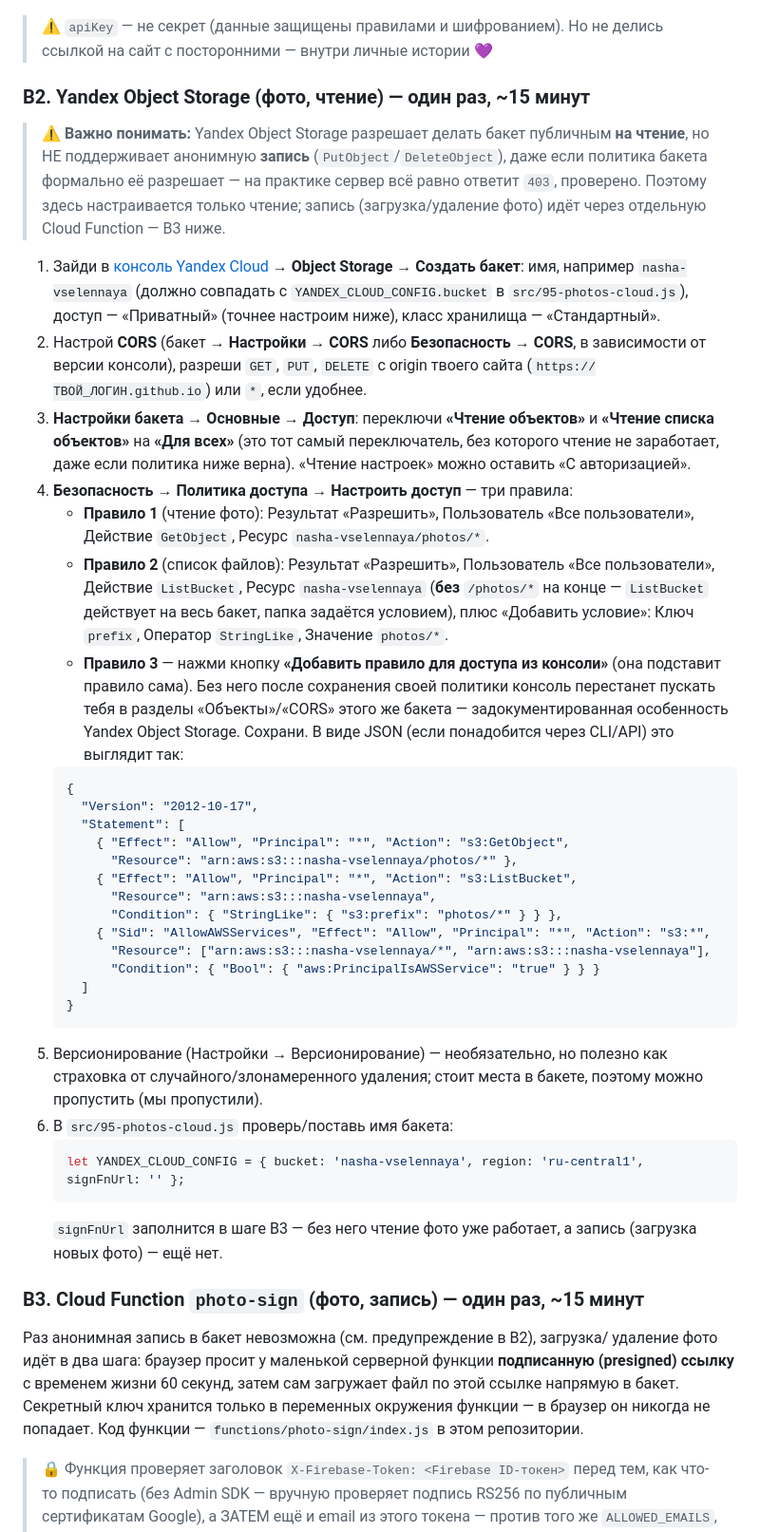
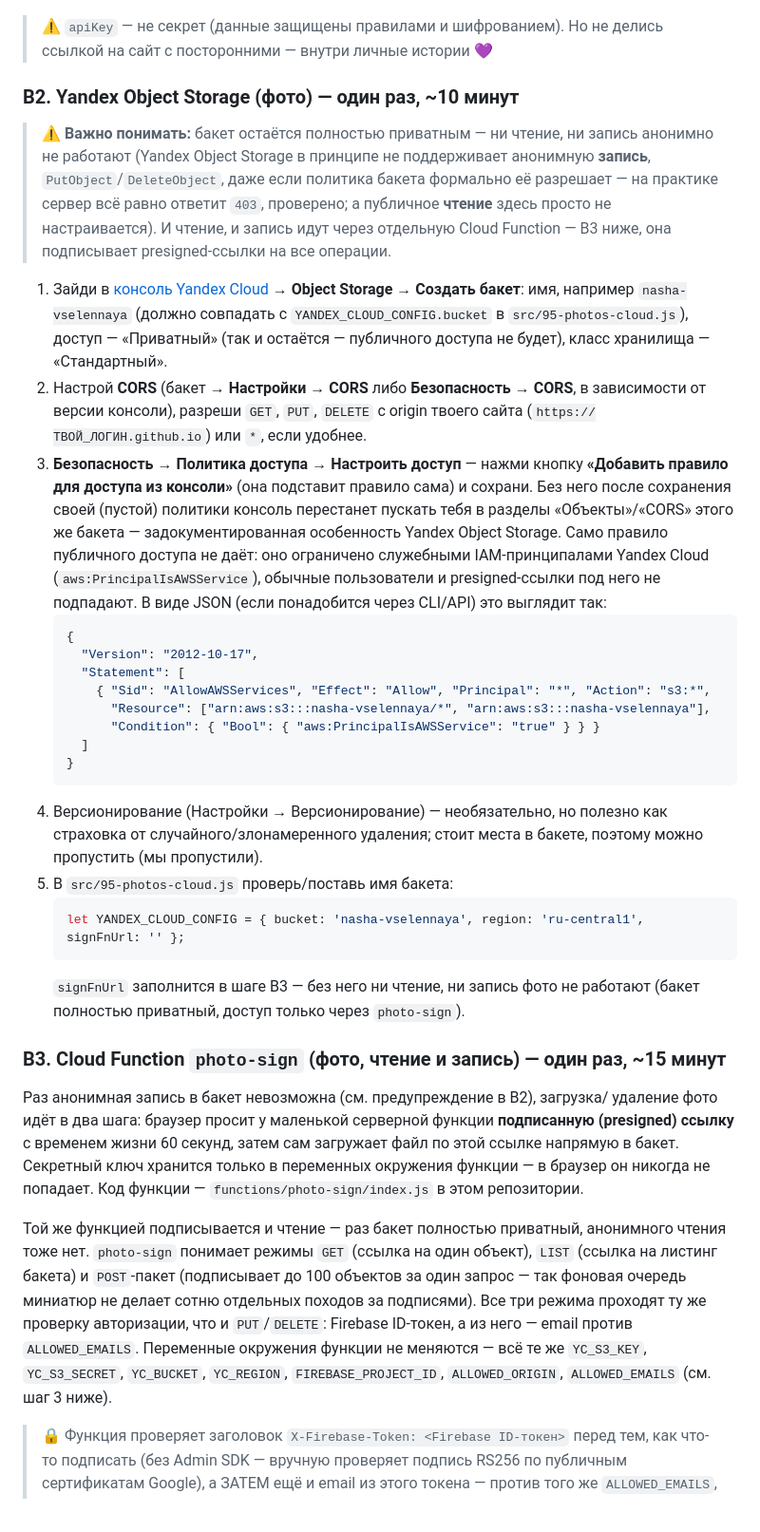
Before and after one commit to LeDoksi/nasha-vselennaya, a Markdown page: README.md, the part around the change. Shown at 95% size. Rendered like a GitHub page.

Commit message:
Docs: README отражает закрытый бакет и расширенный контракт photo-sign (NV-7)
Co-Authored-By: Claude Sonnet 5 <noreply@anthropic.com>

````diff
--- a/README.md
+++ b/README.md
@@ -173,64 +173,53 @@ Firestore (B1) и обе Cloud Function (B3, B4) проверяют email из
 > ⚠️ `apiKey` — не секрет (данные защищены правилами и шифрованием). Но не делись
 > ссылкой на сайт с посторонними — внутри личные истории 💜
 
-### B2. Yandex Object Storage (фото, чтение) — один раз, ~15 минут
+### B2. Yandex Object Storage (фото) — один раз, ~10 минут
 
-> ⚠️ **Важно понимать:** Yandex Object Storage разрешает делать бакет публичным
-> **на чтение**, но НЕ поддерживает анонимную **запись** (`PutObject`/`DeleteObject`),
-> даже если политика бакета формально её разрешает — на практике сервер всё
-> равно ответит `403`, проверено. Поэтому здесь настраивается только чтение;
-> запись (загрузка/удаление фото) идёт через отдельную Cloud Function — B3 ниже.
+> ⚠️ **Важно понимать:** бакет остаётся полностью приватным — ни чтение, ни
+> запись анонимно не работают (Yandex Object Storage в принципе не
+> поддерживает анонимную **запись**, `PutObject`/`DeleteObject`, даже если
+> политика бакета формально её разрешает — на практике сервер всё равно
+> ответит `403`, проверено; а публичное **чтение** здесь просто не
+> настраивается). И чтение, и запись идут через отдельную Cloud Function —
+> B3 ниже, она подписывает presigned-ссылки на все операции.
 
 1. Зайди в [консоль Yandex Cloud](https://console.yandex.cloud) → **Object Storage**
    → **Создать бакет**: имя, например `nasha-vselennaya` (должно совпадать с
    `YANDEX_CLOUD_CONFIG.bucket` в `src/95-photos-cloud.js`), доступ — «Приватный»
-   (точнее настроим ниже), класс хранилища — «Стандартный».
+   (так и остаётся — публичного доступа не будет), класс хранилища — «Стандартный».
 2. Настрой **CORS** (бакет → **Настройки → CORS** либо **Безопасность → CORS**,
    в зависимости от версии консоли), разреши `GET`, `PUT`, `DELETE` с origin
    твоего сайта (`https://ТВОЙ_ЛОГИН.github.io`) или `*`, если удобнее.
-3. **Настройки бакета → Основные → Доступ**: переключи **«Чтение объектов»**
-   и **«Чтение списка объектов»** на **«Для всех»** (это тот самый переключатель,
-   без которого чтение не заработает, даже если политика ниже верна). «Чтение
-   настроек» можно оставить «С авторизацией».
-4. **Безопасность → Политика доступа → Настроить доступ** — три правила:
-   - **Правило 1** (чтение фото): Результат «Разрешить», Пользователь «Все
-     пользователи», Действие `GetObject`, Ресурс `nasha-vselennaya/photos/*`.
-   - **Правило 2** (список файлов): Результат «Разрешить», Пользователь «Все
-     пользователи», Действие `ListBucket`, Ресурс `nasha-vselennaya` (**без**
-     `/photos/*` на конце — `ListBucket` действует на весь бакет, папка
-     задаётся условием), плюс «Добавить условие»: Ключ `prefix`, Оператор
-     `StringLike`, Значение `photos/*`.
-   - **Правило 3** — нажми кнопку **«Добавить правило для доступа из консоли»**
-     (она подставит правило сама). Без него после сохранения своей политики
-     консоль перестанет пускать тебя в разделы «Объекты»/«CORS» этого же
-     бакета — задокументированная особенность Yandex Object Storage.
-   Сохрани. В виде JSON (если понадобится через CLI/API) это выглядит так:
+3. **Безопасность → Политика доступа → Настроить доступ** — нажми кнопку
+   **«Добавить правило для доступа из консоли»** (она подставит правило сама)
+   и сохрани. Без него после сохранения своей (пустой) политики консоль
+   перестанет пускать тебя в разделы «Объекты»/«CORS» этого же бакета —
+   задокументированная особенность Yandex Object Storage. Само правило
+   публичного доступа не даёт: оно ограничено служебными IAM-принципалами
+   Yandex Cloud (`aws:PrincipalIsAWSService`), обычные пользователи и
+   presigned-ссылки под него не подпадают. В виде JSON (если понадобится
+   через CLI/API) это выглядит так:
    ```json
    {
      "Version": "2012-10-17",
      "Statement": [
-       { "Effect": "Allow", "Principal": "*", "Action": "s3:GetObject",
-         "Resource": "arn:aws:s3:::nasha-vselennaya/photos/*" },
-       { "Effect": "Allow", "Principal": "*", "Action": "s3:ListBucket",
-         "Resource": "arn:aws:s3:::nasha-vselennaya",
-         "Condition": { "StringLike": { "s3:prefix": "photos/*" } } },
        { "Sid": "AllowAWSServices", "Effect": "Allow", "Principal": "*", "Action": "s3:*",
          "Resource": ["arn:aws:s3:::nasha-vselennaya/*", "arn:aws:s3:::nasha-vselennaya"],
          "Condition": { "Bool": { "aws:PrincipalIsAWSService": "true" } } }
      ]
    }
    ```
-5. Версионирование (Настройки → Версионирование) — необязательно, но полезно
+4. Версионирование (Настройки → Версионирование) — необязательно, но полезно
    как страховка от случайного/злонамеренного удаления; стоит места в бакете,
    поэтому можно пропустить (мы пропустили).
-6. В `src/95-photos-cloud.js` проверь/поставь имя бакета:
+5. В `src/95-photos-cloud.js` проверь/поставь имя бакета:
    ```js
    let YANDEX_CLOUD_CONFIG = { bucket: 'nasha-vselennaya', region: 'ru-central1', signFnUrl: '' };
    ```
-   `signFnUrl` заполнится в шаге B3 — без него чтение фото уже работает, а
-   запись (загрузка новых фото) — ещё нет.
+   `signFnUrl` заполнится в шаге B3 — без него ни чтение, ни запись фото не
+   работают (бакет полностью приватный, доступ только через `photo-sign`).
 
-### B3. Cloud Function `photo-sign` (фото, запись) — один раз, ~15 минут
+### B3. Cloud Function `photo-sign` (фото, чтение и запись) — один раз, ~15 минут
 
 Раз анонимная запись в бакет невозможна (см. предупреждение в B2), загрузка/
 удаление фото идёт в два шага: браузер просит у маленькой серверной функции
@@ -238,6 +227,16 @@ Firestore (B1) и обе Cloud Function (B3, B4) проверяют email из
 загружает файл по этой ссылке напрямую в бакет. Секретный ключ хранится
 только в переменных окружения функции — в браузер он никогда не попадает.
 Код функции — `functions/photo-sign/index.js` в этом репозитории.
+
+Той же функцией подписывается и чтение — раз бакет полностью приватный,
+анонимного чтения тоже нет. `photo-sign` понимает режимы `GET` (ссылка на
+один объект), `LIST` (ссылка на листинг бакета) и `POST`-пакет (подписывает
+до 100 объектов за один запрос — так фоновая очередь миниатюр не делает
+сотню отдельных походов за подписями). Все три режима проходят ту же
+проверку авторизации, что и `PUT`/`DELETE`: Firebase ID-токен, а из него —
+email против `ALLOWED_EMAILS`. Переменные окружения функции не меняются —
+всё те же `YC_S3_KEY`, `YC_S3_SECRET`, `YC_BUCKET`, `YC_REGION`,
+`FIREBASE_PROJECT_ID`, `ALLOWED_ORIGIN`, `ALLOWED_EMAILS` (см. шаг 3 ниже).
 
 > 🔒 Функция проверяет заголовок `X-Firebase-Token: <Firebase ID-токен>`
 > перед тем, как что-то подписать (без Admin SDK — вручную проверяет подпись
````
